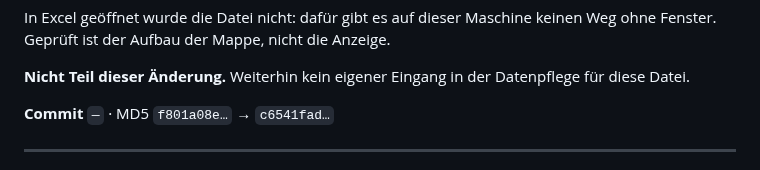
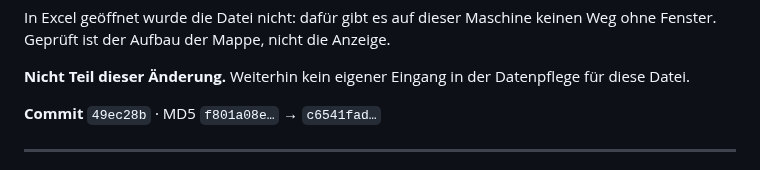
Before and after one commit to Barings1995/jahresvorschau, a Markdown page: Änderungslog_Jahresvorschau.md, the part around the change. Drawn GitHub-style.

Commit message:
Log: die Commit-Kennung des Hinweisblatt-Eintrags nachgetragen

```diff
--- a/Änderungslog_Jahresvorschau.md
+++ b/Änderungslog_Jahresvorschau.md
@@ -62,7 +62,7 @@ keinen Weg ohne Fenster. Geprüft ist der Aufbau der Mappe, nicht die Anzeige.
 **Nicht Teil dieser Änderung.** Weiterhin kein eigener Eingang in der
 Datenpflege für diese Datei.
 
-**Commit** `—` · MD5 `f801a08e…` → `c6541fad…`
+**Commit** `49ec28b` · MD5 `f801a08e…` → `c6541fad…`
 
 ---
 
```
